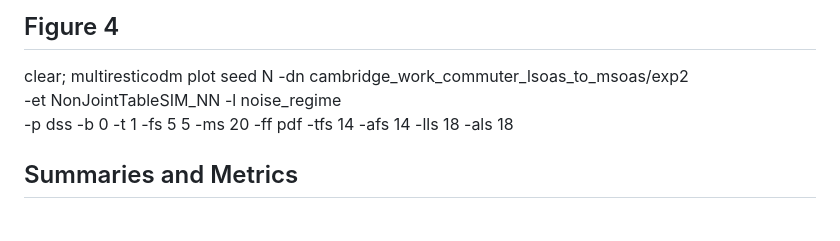
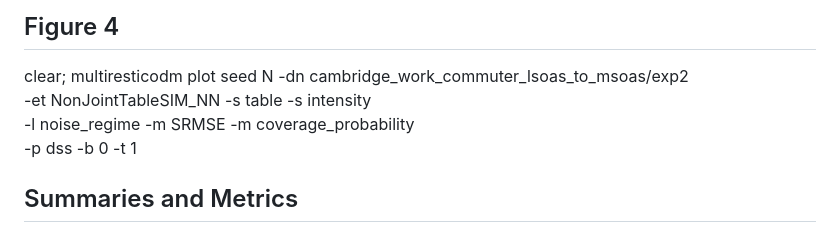
Before and after one commit to YannisZa/GeNSIT, a Markdown page: docs/experiment_reproducibility.md, the part around the change. GitHub-like rendering.

Commit message:
updated repro doc

```diff
--- a/docs/experiment_reproducibility.md
+++ b/docs/experiment_reproducibility.md
@@ -37,8 +37,11 @@ clear; multiresticodm run ./data/inputs/configs/experiment3.toml \
 ## Figure 4
 
 clear; multiresticodm plot seed N -dn cambridge_work_commuter_lsoas_to_msoas/exp2 \
--et NonJointTableSIM_NN -l noise_regime \
--p dss -b 0 -t 1 -fs 5 5 -ms 20 -ff pdf -tfs 14 -afs 14 -lls 18 -als 18
+-et NonJointTableSIM_NN -s table -s intensity \
+-l noise_regime -m SRMSE -m coverage_probability \
+-p dss -b 0 -t 1
+
+<!-- -fs 5 5 -ms 20 -ff pdf -tfs 14 -afs 14 -lls 18 -als 18 -->
 
 ## Summaries and Metrics
 
```
